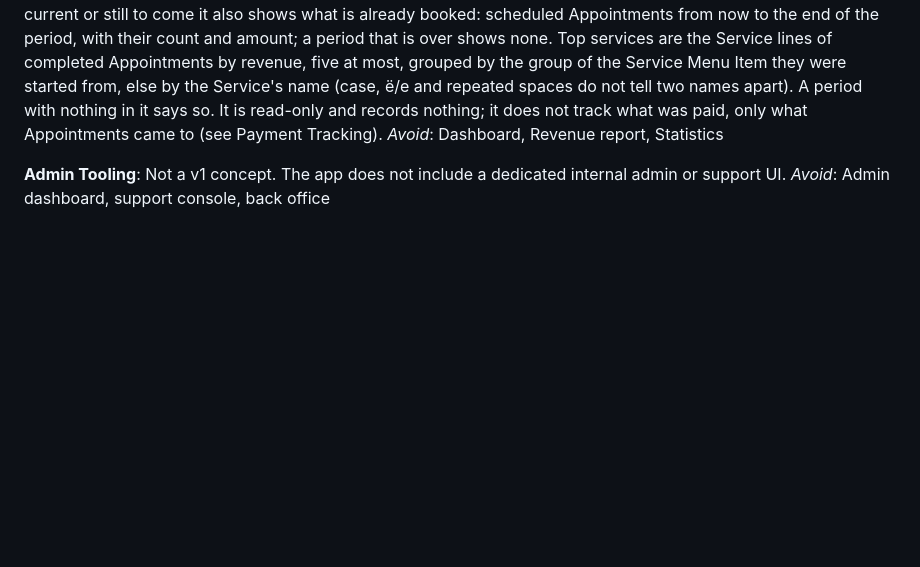
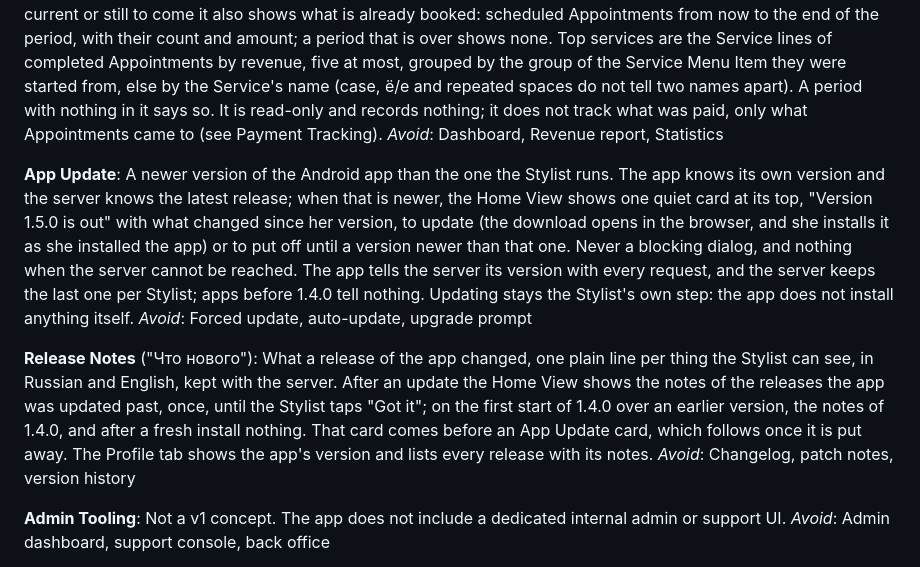
Before and after one commit to NorthPhoenix/hairdresser-client-manager, a Markdown page: CONTEXT.md, the part around the change. Rendered like a GitHub page; blank space fills up the shorter version.

Commit message:
docs: releasing the app, and App Update / Release Notes in CONTEXT.md
Co-Authored-By: Claude Opus 5.5 <noreply@anthropic.com>

```diff
--- a/CONTEXT.md
+++ b/CONTEXT.md
@@ -203,6 +203,14 @@ _Avoid_: Metrics, dashboard, analytics
 What a week, month or year of the Stylist's Appointments came to, in the Stylist's timezone (a week starts on Monday), stepped back and forward with arrows. An Appointment belongs to the period its start time is in. Earned is the sum over completed Appointments of the price of their Services (the custom total when set) plus their Tip, shown split into Services and Tips, with the number of completed visits, the average per visit, how many visits were at home, and the small counts of canceled and no-show Appointments. For a period that is current or still to come it also shows what is already booked: scheduled Appointments from now to the end of the period, with their count and amount; a period that is over shows none. Top services are the Service lines of completed Appointments by revenue, five at most, grouped by the group of the Service Menu Item they were started from, else by the Service's name (case, ё/е and repeated spaces do not tell two names apart). A period with nothing in it says so. It is read-only and records nothing; it does not track what was paid, only what Appointments came to (see Payment Tracking).
 _Avoid_: Dashboard, Revenue report, Statistics
 
+**App Update**:
+A newer version of the Android app than the one the Stylist runs. The app knows its own version and the server knows the latest release; when that is newer, the Home View shows one quiet card at its top, "Version 1.5.0 is out" with what changed since her version, to update (the download opens in the browser, and she installs it as she installed the app) or to put off until a version newer than that one. Never a blocking dialog, and nothing when the server cannot be reached. The app tells the server its version with every request, and the server keeps the last one per Stylist; apps before 1.4.0 tell nothing. Updating stays the Stylist's own step: the app does not install anything itself.
+_Avoid_: Forced update, auto-update, upgrade prompt
+
+**Release Notes** ("Что нового"):
+What a release of the app changed, one plain line per thing the Stylist can see, in Russian and English, kept with the server. After an update the Home View shows the notes of the releases the app was updated past, once, until the Stylist taps "Got it"; on the first start of 1.4.0 over an earlier version, the notes of 1.4.0, and after a fresh install nothing. That card comes before an App Update card, which follows once it is put away. The Profile tab shows the app's version and lists every release with its notes.
+_Avoid_: Changelog, patch notes, version history
+
 **Admin Tooling**:
 Not a v1 concept. The app does not include a dedicated internal admin or support UI.
 _Avoid_: Admin dashboard, support console, back office
```
Also changed, not shown: docs/releasing.md (added, +40 -0 lines).
